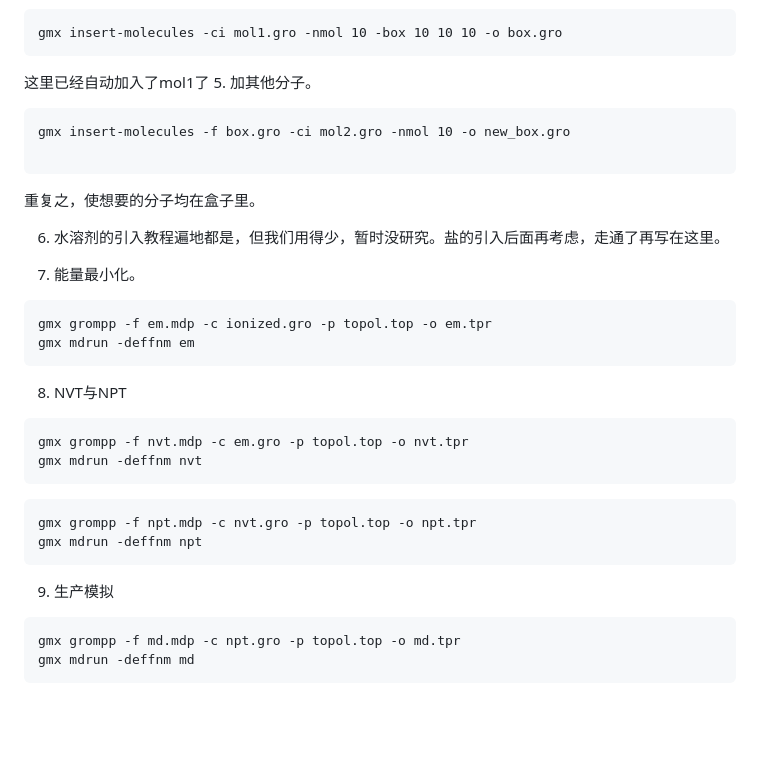
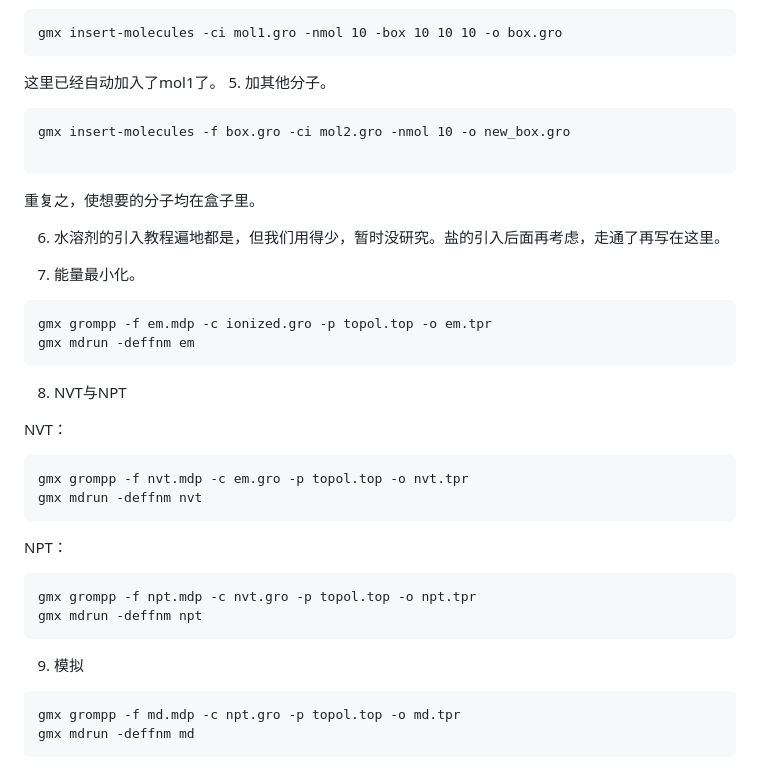
Before and after one commit to GuanbinWu/GuanbinWu.github.io, a Markdown page: work/blog.md, the part around the change. Rendered like a GitHub page; blank space fills up the shorter version.

````diff
--- a/work/blog.md
+++ b/work/blog.md
@@ -229,32 +229,39 @@ export PATH=/usr/local/gromacs/bin:$PATH
 ```
 gmx insert-molecules -ci mol1.gro -nmol 10 -box 10 10 10 -o box.gro
 ```
-这里已经自动加入了mol1了
+这里已经自动加入了mol1了。
 5. 加其他分子。
 ```
 gmx insert-molecules -f box.gro -ci mol2.gro -nmol 10 -o new_box.gro
 
 ```
+
 重复之，使想要的分子均在盒子里。
 
 6. 水溶剂的引入教程遍地都是，但我们用得少，暂时没研究。盐的引入后面再考虑，走通了再写在这里。
 
 7. 能量最小化。
+
 ```
 gmx grompp -f em.mdp -c ionized.gro -p topol.top -o em.tpr
 gmx mdrun -deffnm em
 ```
+
 8. NVT与NPT
+
+NVT：
+
 ```
 gmx grompp -f nvt.mdp -c em.gro -p topol.top -o nvt.tpr
 gmx mdrun -deffnm nvt
 ```
+NPT：
 
 ```
 gmx grompp -f npt.mdp -c nvt.gro -p topol.top -o npt.tpr
 gmx mdrun -deffnm npt
 ```
-9. 生产模拟
+9. 模拟
 ```
 gmx grompp -f md.mdp -c npt.gro -p topol.top -o md.tpr
 gmx mdrun -deffnm md
````
